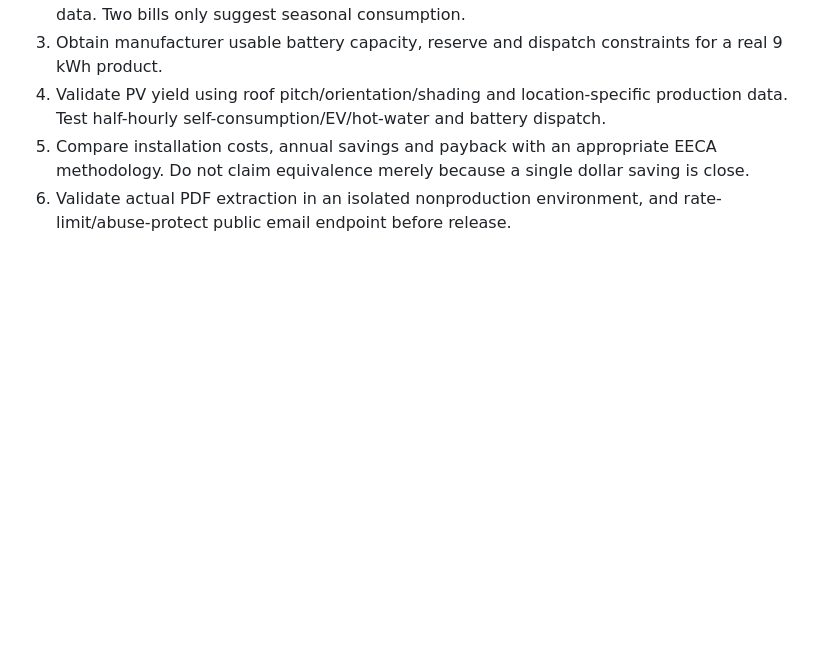
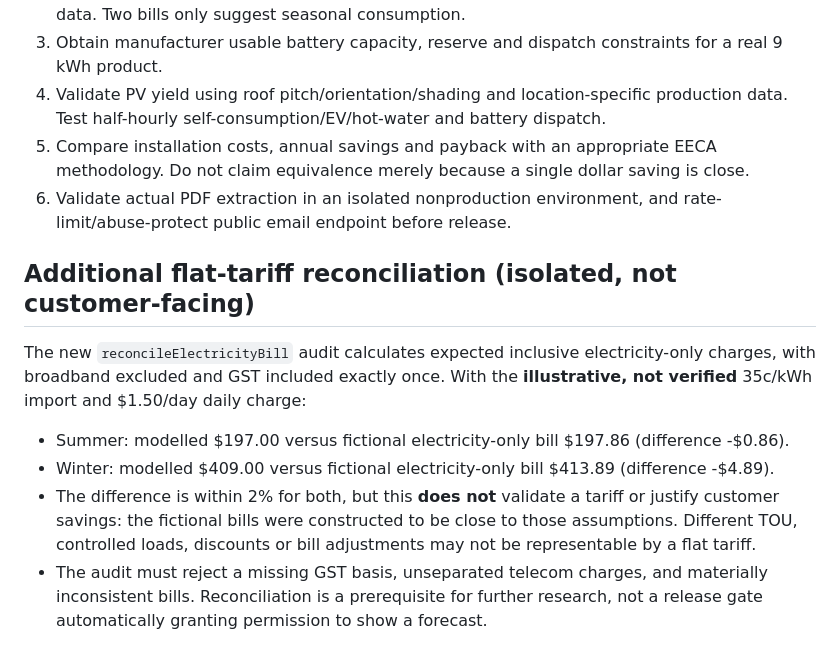
Before and after one commit to Solectrics/solectrics---website, a Markdown page: docs/hec-fictional-financial-scenario-review-20261029.md, the part around the change. Rendered like a GitHub page; blank space fills up the shorter version.

Commit message:
Document fictional bill-to-tariff reconciliation and limitations

```diff
--- a/docs/hec-fictional-financial-scenario-review-20261029.md
+++ b/docs/hec-fictional-financial-scenario-review-20261029.md
@@ -35,3 +35,10 @@ The scenario's 5 kW saving is not a replication of EECA's calculations. EECA pub
 4. Validate PV yield using roof pitch/orientation/shading and location-specific production data. Test half-hourly self-consumption/EV/hot-water and battery dispatch.
 5. Compare installation costs, annual savings and payback with an appropriate EECA methodology. Do not claim equivalence merely because a single dollar saving is close.
 6. Validate actual PDF extraction in an isolated nonproduction environment, and rate-limit/abuse-protect public email endpoint before release.
+
+## Additional flat-tariff reconciliation (isolated, not customer-facing)
+The new `reconcileElectricityBill` audit calculates expected inclusive electricity-only charges, with broadband excluded and GST included exactly once. With the **illustrative, not verified** 35c/kWh import and $1.50/day daily charge:
+- Summer: modelled $197.00 versus fictional electricity-only bill $197.86 (difference -$0.86).
+- Winter: modelled $409.00 versus fictional electricity-only bill $413.89 (difference -$4.89).
+- The difference is within 2% for both, but this **does not** validate a tariff or justify customer savings: the fictional bills were constructed to be close to those assumptions. Different TOU, controlled loads, discounts or bill adjustments may not be representable by a flat tariff.
+- The audit must reject a missing GST basis, unseparated telecom charges, and materially inconsistent bills. Reconciliation is a prerequisite for further research, not a release gate automatically granting permission to show a forecast.
```
